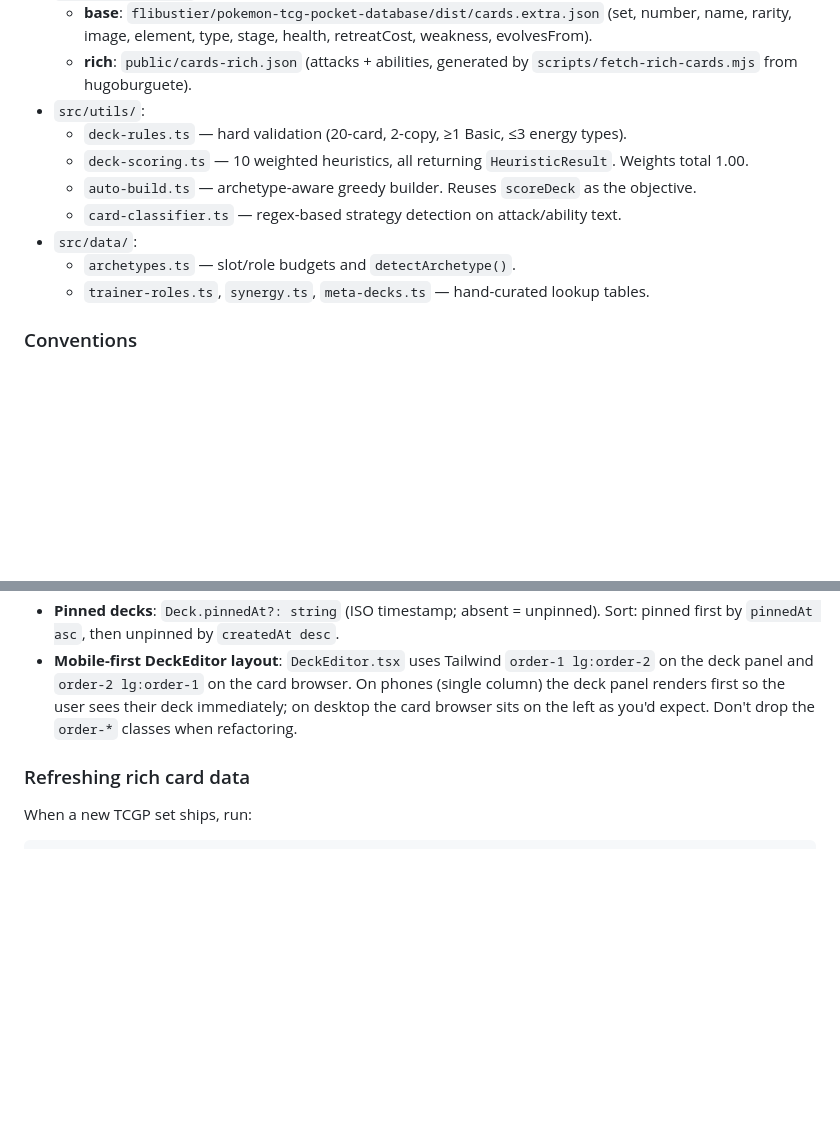
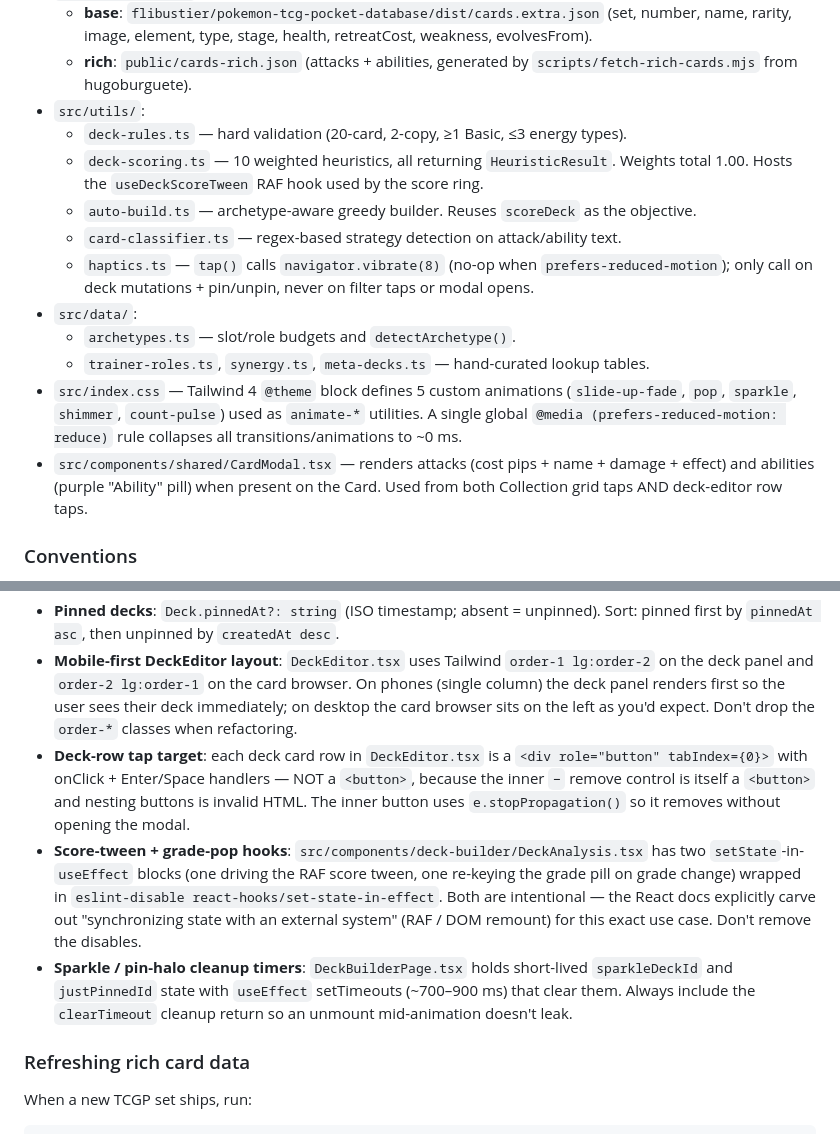
Before and after one commit to TheCryptoCanuck/pokemon, a Markdown page: CLAUDE.md, 2 parts joined by grey strips. Drawn GitHub-style; blank space fills up the shorter version.

```diff
--- a/CLAUDE.md
+++ b/CLAUDE.md
@@ -35,12 +35,15 @@ Use ~/.claude/skills/gstack/... for gstack file paths (the global path).
   - **rich**: `public/cards-rich.json` (attacks + abilities, generated by `scripts/fetch-rich-cards.mjs` from hugoburguete).
 - `src/utils/`:
   - `deck-rules.ts` — hard validation (20-card, 2-copy, ≥1 Basic, ≤3 energy types).
-  - `deck-scoring.ts` — 10 weighted heuristics, all returning `HeuristicResult`. Weights total 1.00.
+  - `deck-scoring.ts` — 10 weighted heuristics, all returning `HeuristicResult`. Weights total 1.00. Hosts the `useDeckScoreTween` RAF hook used by the score ring.
   - `auto-build.ts` — archetype-aware greedy builder. Reuses `scoreDeck` as the objective.
   - `card-classifier.ts` — regex-based strategy detection on attack/ability text.
+  - `haptics.ts` — `tap()` calls `navigator.vibrate(8)` (no-op when `prefers-reduced-motion`); only call on deck mutations + pin/unpin, never on filter taps or modal opens.
 - `src/data/`:
   - `archetypes.ts` — slot/role budgets and `detectArchetype()`.
   - `trainer-roles.ts`, `synergy.ts`, `meta-decks.ts` — hand-curated lookup tables.
+- `src/index.css` — Tailwind 4 `@theme` block defines 5 custom animations (`slide-up-fade`, `pop`, `sparkle`, `shimmer`, `count-pulse`) used as `animate-*` utilities. A single global `@media (prefers-reduced-motion: reduce)` rule collapses all transitions/animations to ~0 ms.
+- `src/components/shared/CardModal.tsx` — renders attacks (cost pips + name + damage + effect) and abilities (purple "Ability" pill) when present on the Card. Used from both Collection grid taps AND deck-editor row taps.
 
 ### Conventions
 
@@ -51,6 +54,9 @@ Use ~/.claude/skills/gstack/... for gstack file paths (the global path).
 - **localStorage keys**: `tcgp-anthropic-key`, `tcgp-collection`, `tcgp-decks`. Don't break shape — existing users have data stored.
 - **Pinned decks**: `Deck.pinnedAt?: string` (ISO timestamp; absent = unpinned). Sort: pinned first by `pinnedAt asc`, then unpinned by `createdAt desc`.
 - **Mobile-first DeckEditor layout**: `DeckEditor.tsx` uses Tailwind `order-1 lg:order-2` on the deck panel and `order-2 lg:order-1` on the card browser. On phones (single column) the deck panel renders first so the user sees their deck immediately; on desktop the card browser sits on the left as you'd expect. Don't drop the `order-*` classes when refactoring.
+- **Deck-row tap target**: each deck card row in `DeckEditor.tsx` is a `<div role="button" tabIndex={0}>` with onClick + Enter/Space handlers — NOT a `<button>`, because the inner `−` remove control is itself a `<button>` and nesting buttons is invalid HTML. The inner button uses `e.stopPropagation()` so it removes without opening the modal.
+- **Score-tween + grade-pop hooks**: `src/components/deck-builder/DeckAnalysis.tsx` has two `setState`-in-`useEffect` blocks (one driving the RAF score tween, one re-keying the grade pill on grade change) wrapped in `eslint-disable react-hooks/set-state-in-effect`. Both are intentional — the React docs explicitly carve out "synchronizing state with an external system" (RAF / DOM remount) for this exact use case. Don't remove the disables.
+- **Sparkle / pin-halo cleanup timers**: `DeckBuilderPage.tsx` holds short-lived `sparkleDeckId` and `justPinnedId` state with `useEffect` setTimeouts (~700–900 ms) that clear them. Always include the `clearTimeout` cleanup return so an unmount mid-animation doesn't leak.
 
 ### Refreshing rich card data
 
```
Also changed, not shown: README.md (+16 -1 lines).
